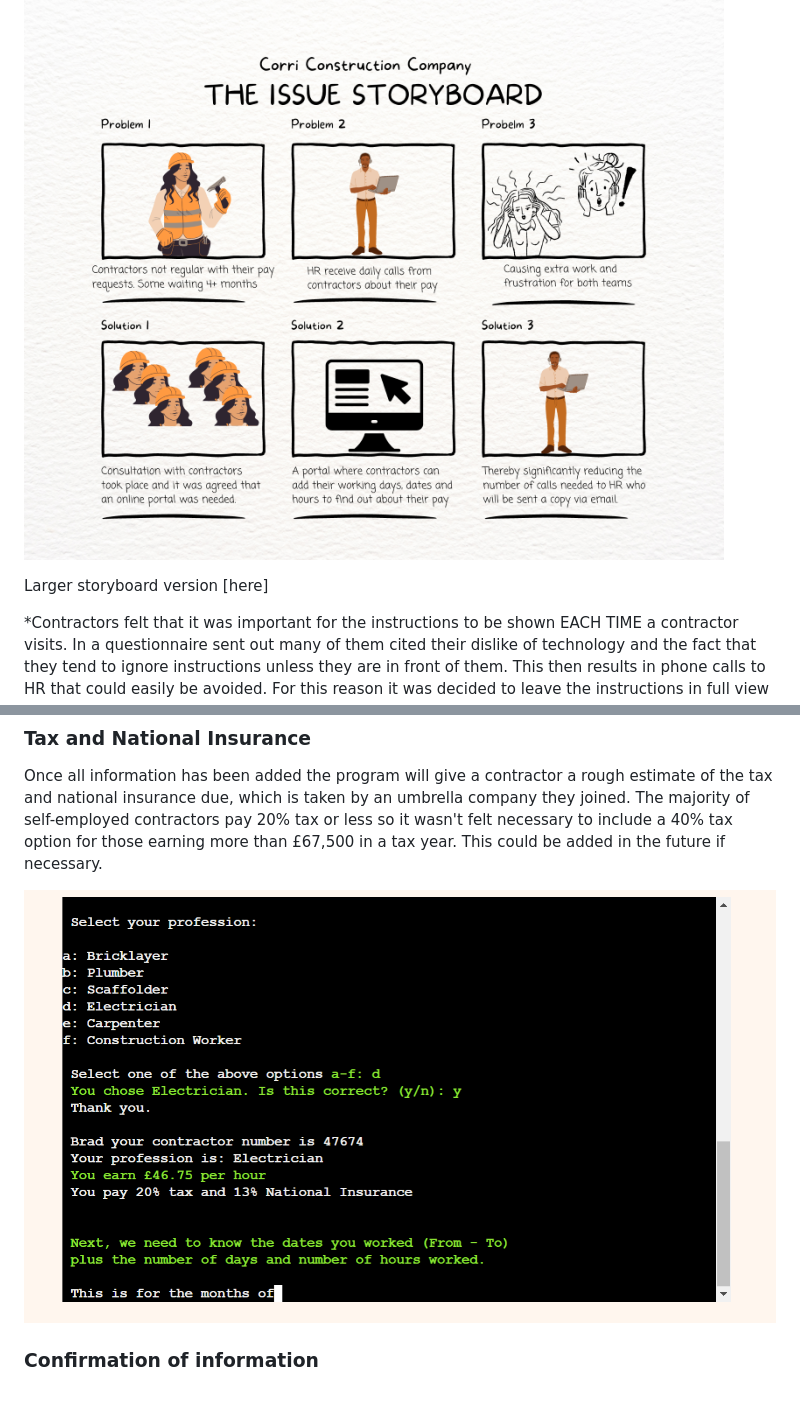
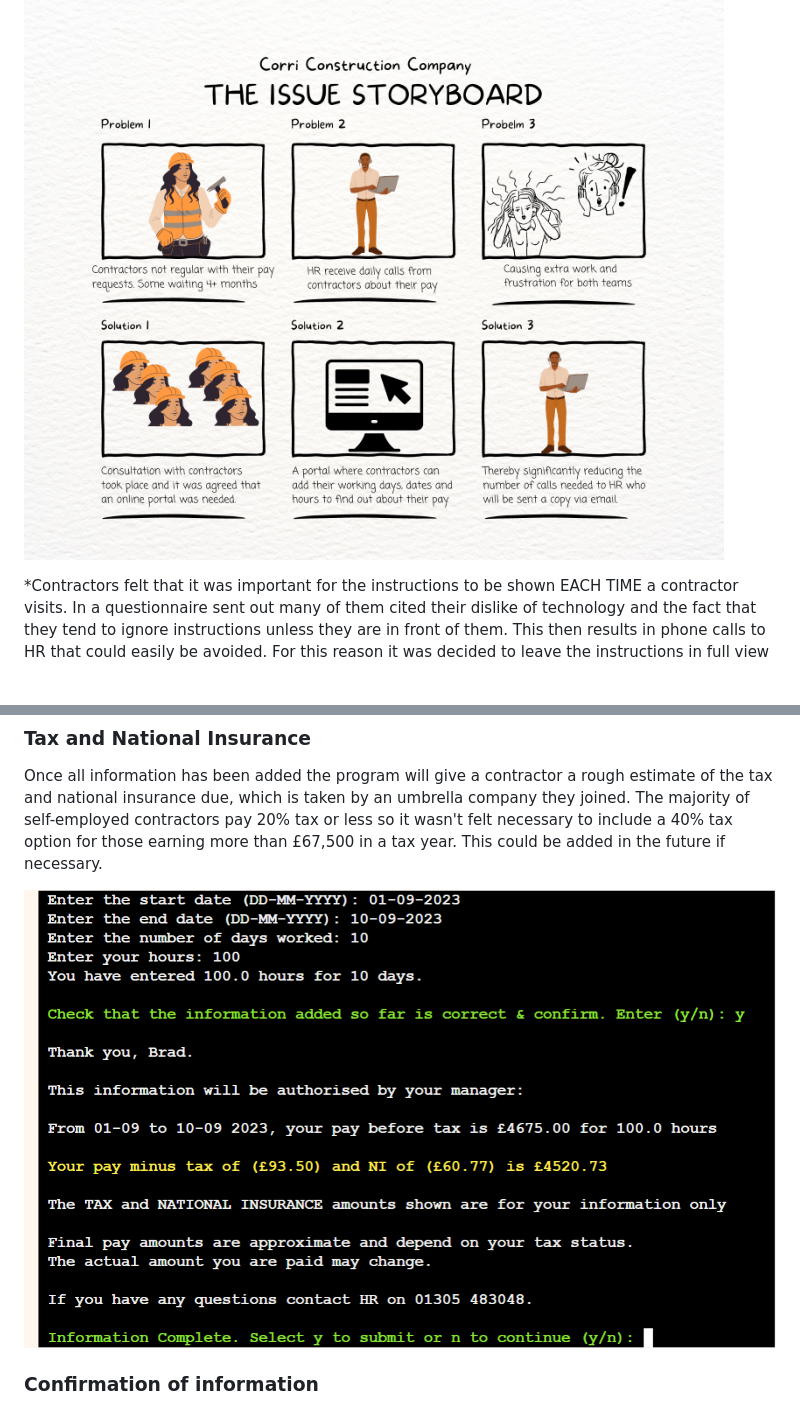
Before and after one commit to todiane/corri-construction-p3, a Markdown page: README.md, 2 parts joined by grey strips. Rendered like a GitHub page; blank space fills up the shorter version.

```diff
--- a/README.md
+++ b/README.md
@@ -17,8 +17,6 @@ The aim of this project is to:
 - Provide clear, visible instructions with each visit.*
 
 ![storyboard](assets/images/ccccp-storyboard-small.png)
-
-Larger storyboard version [here]
 
 
 *Contractors felt that it was important for the instructions to be shown EACH TIME a contractor visits. In a questionnaire sent out many of them cited their dislike of technology and the fact that they tend to ignore instructions unless they are in front of them. This then results in phone calls to HR that could easily be avoided. For this reason it was decided to leave the instructions in full view each time, rather than hide them behind an instruction button.
@@ -111,7 +109,7 @@ If anything needs to change e.g. name, professions, hours, dates etc. the contra
 ### Tax and National Insurance
 Once all information has been added the program will give a contractor a rough estimate of the tax and national insurance due, which is taken by an umbrella company they joined. The majority of self-employed contractors pay 20% tax or less so it wasn't felt necessary to include a 40% tax option for those earning more than £67,500 in a tax year. This could be added in the future if necessary.
 
-![CCCCP pay](/assets/images/cc-rm-pay-number-confirmation.png)
+![CCCCP confirm](/assets/images/cc-rm-check-information-ok.png)
 
 ### Confirmation of information
 
```
Also changed, not shown: other parts of README.md (+9 -9 lines).
